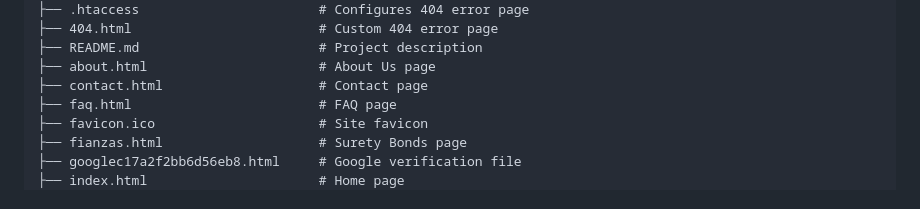
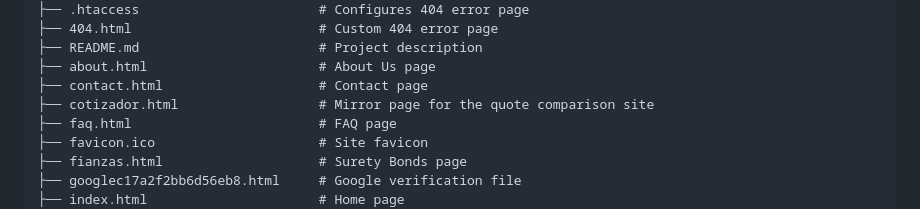
Before and after one commit to asogbu/bsg_web, a Markdown page: README.md, the part around the change. Drawn GitHub-style.

Commit message:
Agregar cotizador.html a readme

```diff
--- a/README.md
+++ b/README.md
@@ -49,6 +49,7 @@ The website is designed to be responsive, easy to navigate, and maintain. It use
 ├── README.md                       # Project description
 ├── about.html                      # About Us page
 ├── contact.html                    # Contact page
+├── cotizador.html                  # Mirror page for the quote comparison site
 ├── faq.html                        # FAQ page
 ├── favicon.ico                     # Site favicon
 ├── fianzas.html                    # Surety Bonds page
```
